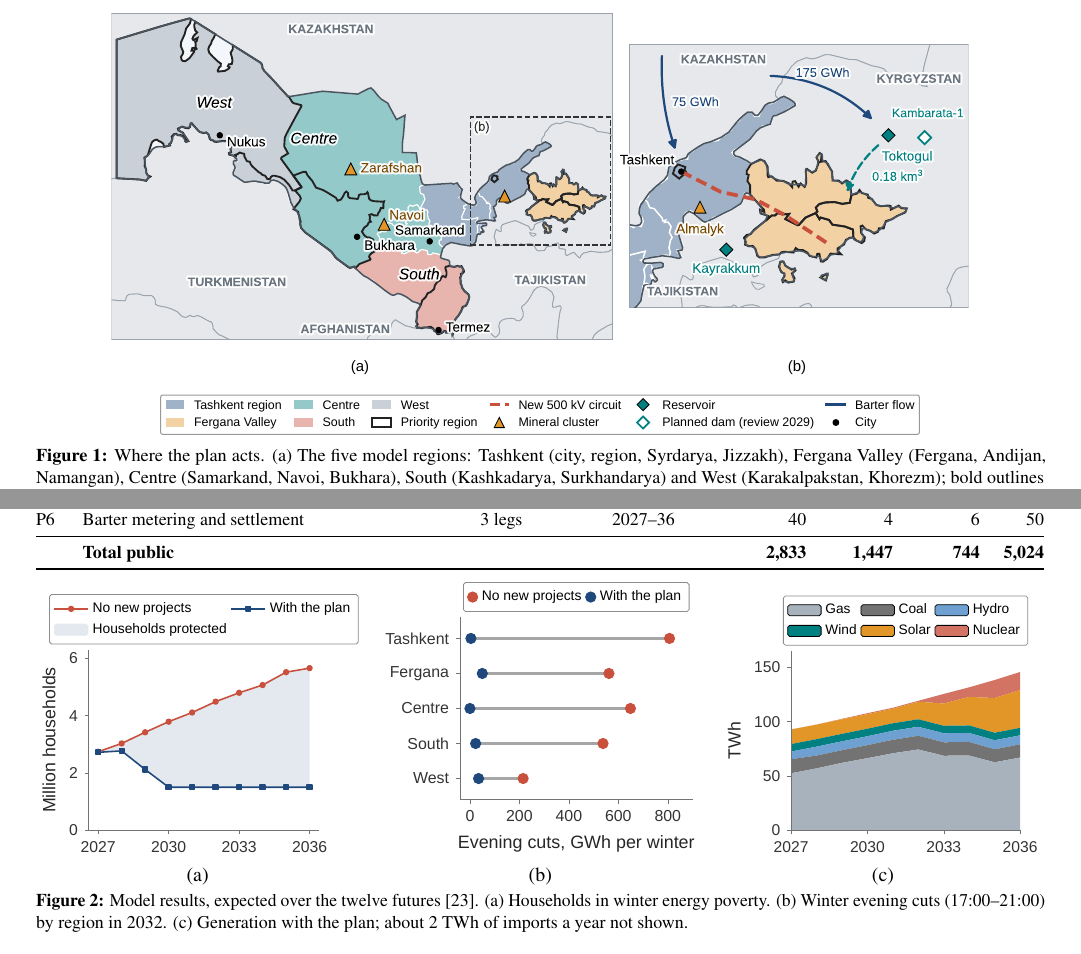
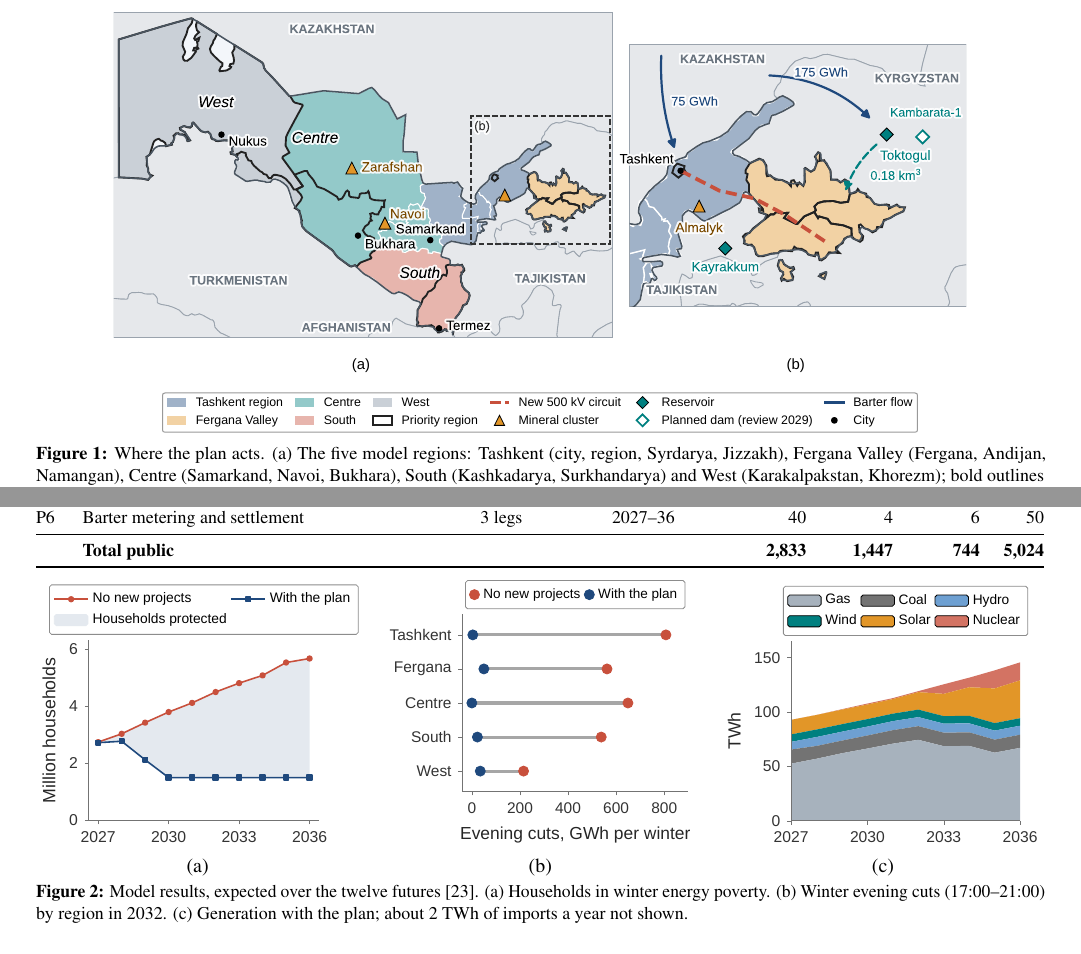
Before and after one commit to deepshika3/oqim-uzbekistan, a LaTeX document (paper/main.tex): two parts of pages 2 and 3 of 8, joined at a grey line, cut so that both start at the same text. Compiled offline with pdfLaTeX.

Commit message:
Paper: fix figure box sizes so layout does not depend on figure versions
Co-Authored-By: Claude Opus 5.5 <noreply@anthropic.com>
Claude-Session: https://claude.ai/code/session_01MrMP8ut2oHPVVPkjT2Ti88

```diff
--- a/paper/main.tex
+++ b/paper/main.tex
@@ -134,7 +134,7 @@ Need is not spread evenly (Figure~\ref{fig:map}). Surkhandarya and Karakalpaksta
 
 \begin{figure}[!t]
 \centering
-\includegraphics[width=0.85\textwidth]{figures/fig2_uzbekistan_map}
+\includegraphics[width=0.85\textwidth,height=220pt,keepaspectratio]{figures/fig2_uzbekistan_map}
 \caption{Where the plan acts. (a) The five model regions: Tashkent (city, region, Syrdarya, Jizzakh), Fergana Valley (Fergana, Andijan, Namangan), Centre (Samarkand, Navoi, Bukhara), South (Kashkadarya, Surkhandarya) and West (Karakalpakstan, Khorezm); bold outlines mark priority regions. (b) The Tashkent--Fergana area with the new 500~kV circuit, the Almalyk copper complex, the reservoirs and the barter flows. Borders: Natural Earth; provinces: Highsoft. Locations are approximate.}\label{fig:map}
 \end{figure}
 
@@ -183,13 +183,13 @@ On the power side the binding limit is the grid. Without new projects, 2032 even
 \begin{figure}[!t]
 \centering
 \begin{minipage}[b]{0.32\textwidth}\centering
-\includegraphics[max width=\linewidth]{figures/fig5a_households}\\[-2pt]{\small (a)}
+\includegraphics[width=\linewidth,height=135pt,keepaspectratio]{figures/fig5a_households}\\[-2pt]{\small (a)}
 \end{minipage}\hfill
 \begin{minipage}[b]{0.32\textwidth}\centering
-\includegraphics[max width=\linewidth]{figures/fig5b_regional_cuts}\\[-2pt]{\small (b)}
+\includegraphics[width=\linewidth,height=135pt,keepaspectratio]{figures/fig5b_regional_cuts}\\[-2pt]{\small (b)}
 \end{minipage}\hfill
 \begin{minipage}[b]{0.32\textwidth}\centering
-\includegraphics[max width=\linewidth]{figures/fig5c_generation_mix}\\[-2pt]{\small (c)}
+\includegraphics[width=\linewidth,height=135pt,keepaspectratio]{figures/fig5c_generation_mix}\\[-2pt]{\small (c)}
 \end{minipage}
 \caption{Model results, expected over the twelve futures \cite{team-model}. (a) Households in winter energy poverty. (b) Winter evening cuts (17:00--21:00) by region in 2032. (c) Generation with the plan; about 2~TWh of imports a year not shown.}\label{fig:results}
 \end{figure}
```
Also changed, not shown: paper/main.tex (2 more changed lines).
